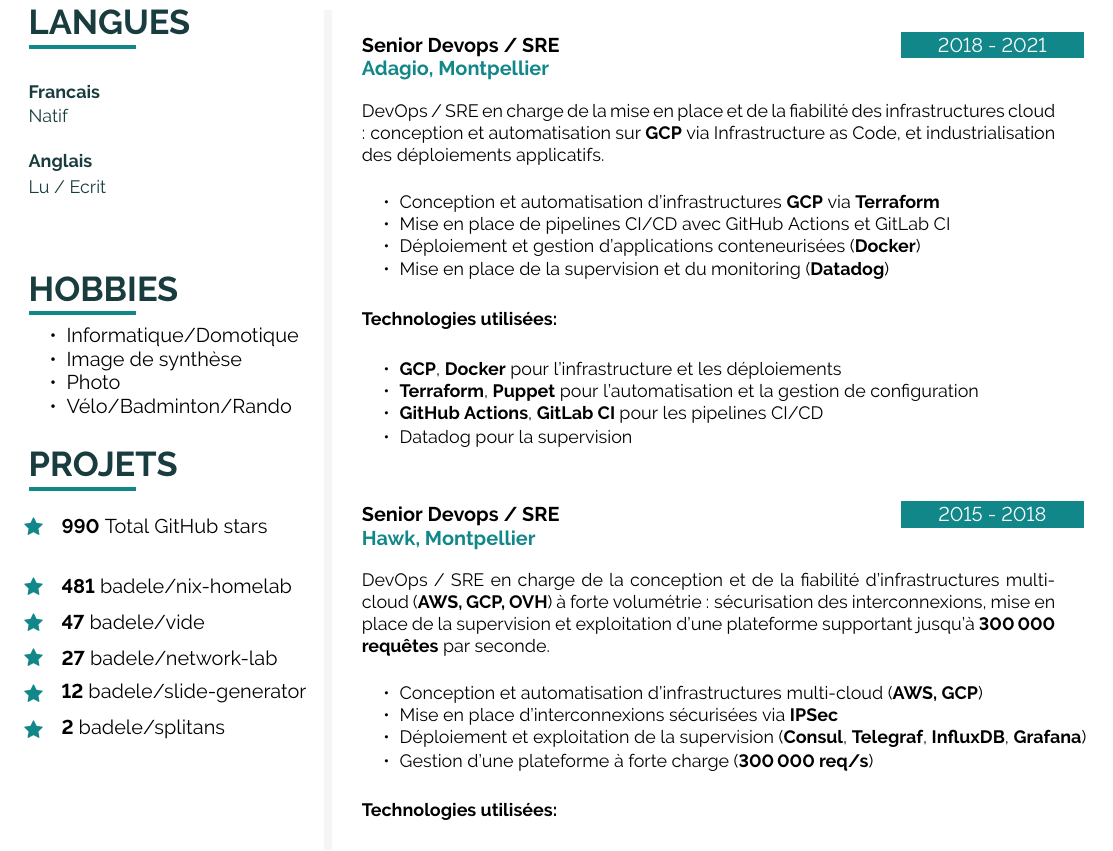
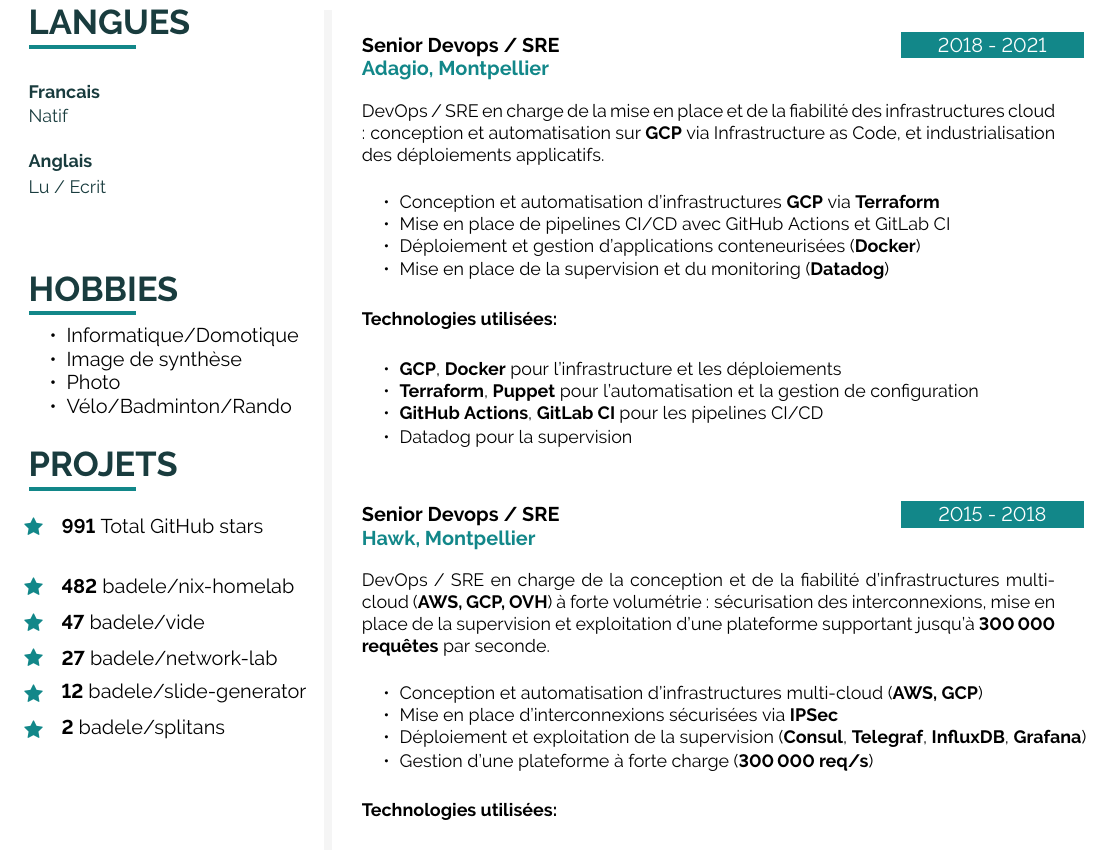
Before and after one commit to badele/cv, a LaTeX document (latex/fr/main.tex, which reads latex/github.tex): part of page 2 of 2, cut so that both start at the same text. Compiled offline with pdfLaTeX.

Commit message:
chore: update github stars

```diff
--- a/latex/github.tex
+++ b/latex/github.tex
@@ -1,6 +1,6 @@
-\icontext{Star}{12}{\textbf{990} Total GitHub stars}{black}\\[6pt]
+\icontext{Star}{12}{\textbf{991} Total GitHub stars}{black}\\[6pt]
 
-\icontext{Star}{12}{\textbf{481}  \href{https://github.com/badele/nix-homelab}{badele/nix-homelab}}{black}\\[6pt]
+\icontext{Star}{12}{\textbf{482}  \href{https://github.com/badele/nix-homelab}{badele/nix-homelab}}{black}\\[6pt]
 \icontext{Star}{12}{\textbf{47}  \href{https://github.com/badele/vide}{badele/vide}}{black}\\[6pt]
 \icontext{Star}{12}{\textbf{27}  \href{https://github.com/badele/network-lab}{badele/network-lab}}{black}\\[6pt]
 \icontext{Star}{12}{\textbf{12}  \href{https://github.com/badele/slide-generator}{badele/slide-generator}}{black}\\[6pt]
```
Also changed, not shown: 1 other file.
